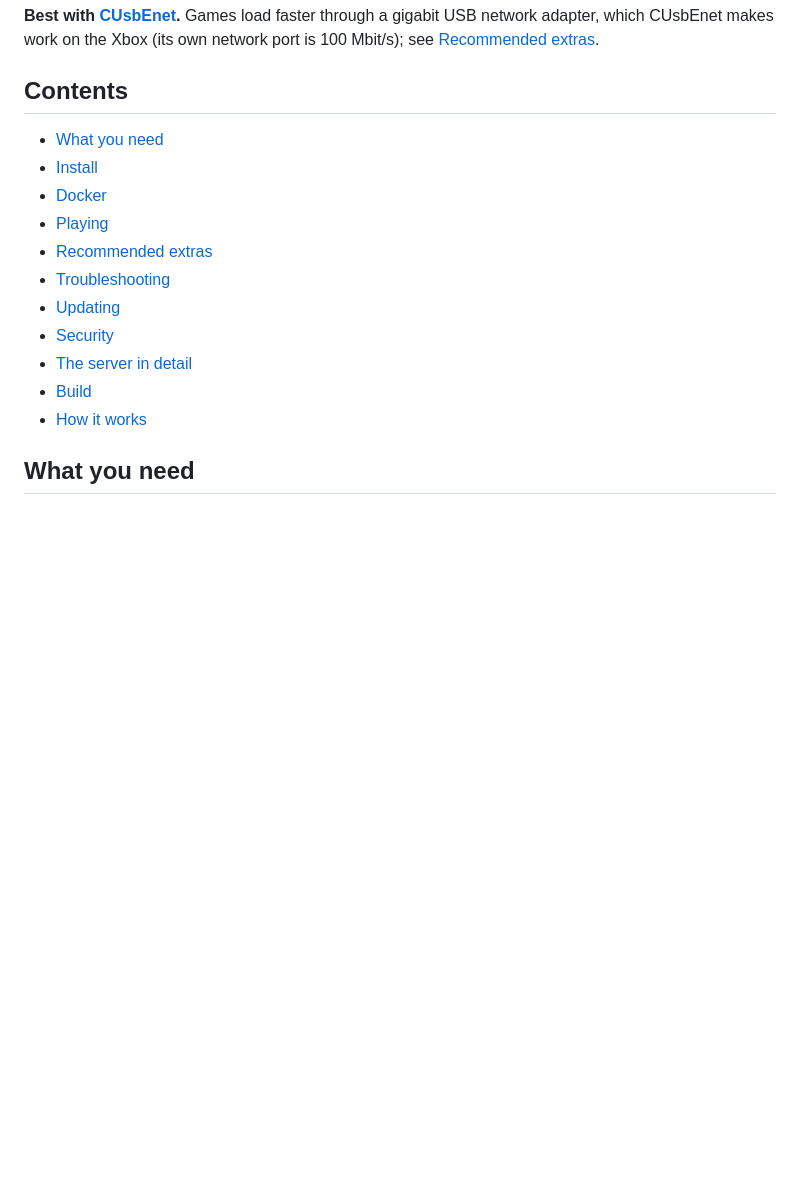
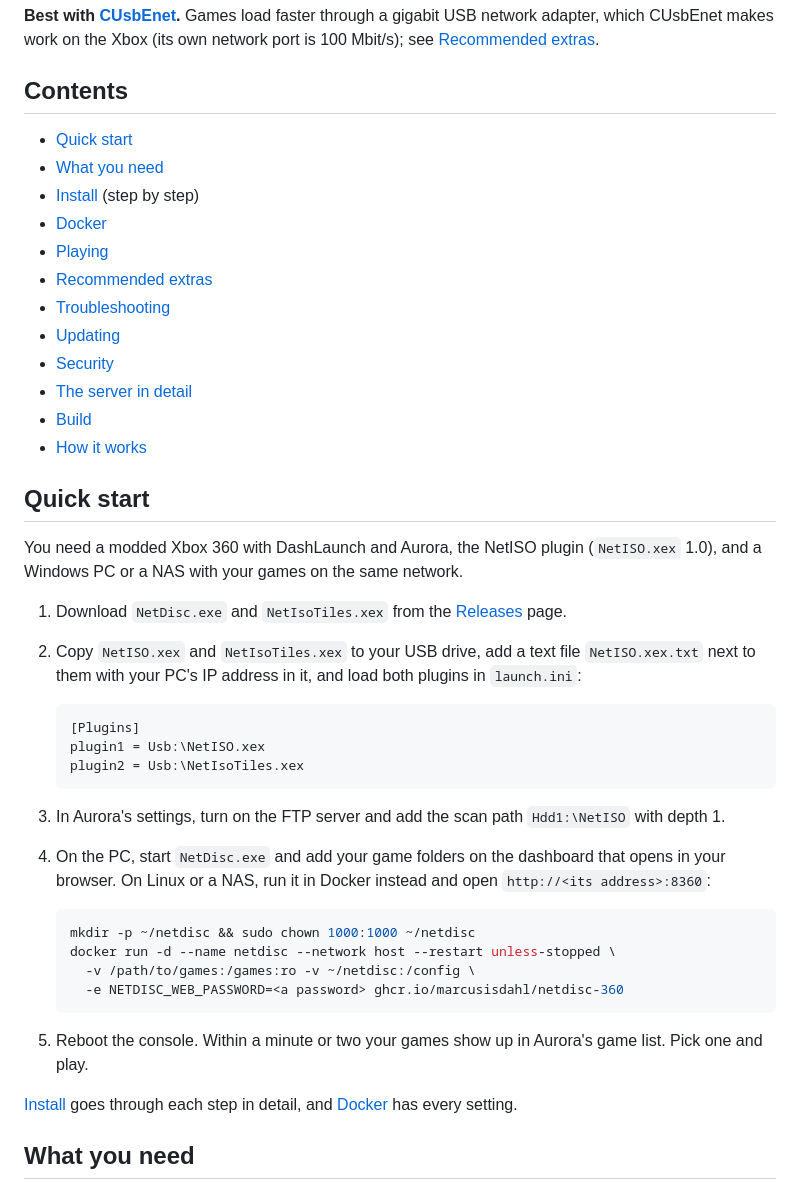
Before and after one commit to marcusisdahl/NetDisc360, a Markdown page: README.md, the part around the change. Rendered like a GitHub page; blank space fills up the shorter version.

Commit message:
README: add a Quick start section
Five steps with the launch.ini block and a Docker command, in the same
style as FastFTP's and CUsbEnet's READMEs; the step-by-step Install
guide stays below it.

Co-Authored-By: Claude Opus 5.5 (1M context) <noreply@anthropic.com>
Claude-Session: https://claude.ai/code/session_01KJpstiqBKf7GkuFrTKv7aM

````diff
--- a/README.md
+++ b/README.md
@@ -24,8 +24,9 @@ Keep your games on your PC or NAS and play them on your Xbox 360 just like insta
 
 ## Contents
 
+- [Quick start](#quick-start)
 - [What you need](#what-you-need)
-- [Install](#install)
+- [Install](#install) (step by step)
 - [Docker](#docker)
 - [Playing](#playing)
 - [Recommended extras](#recommended-extras)
@@ -35,6 +36,33 @@ Keep your games on your PC or NAS and play them on your Xbox 360 just like insta
 - [The server in detail](#the-server-in-detail)
 - [Build](#build)
 - [How it works](#how-it-works)
+
+## Quick start
+
+You need a modded Xbox 360 with DashLaunch and Aurora, the NetISO plugin (`NetISO.xex` 1.0), and a Windows PC or a NAS with your games on the same network.
+
+1. Download `NetDisc.exe` and `NetIsoTiles.xex` from the [Releases](../../releases) page.
+2. Copy `NetISO.xex` and `NetIsoTiles.xex` to your USB drive, add a text file `NetISO.xex.txt` next to them with your PC's IP address in it, and load both plugins in `launch.ini`:
+
+   ```ini
+   [Plugins]
+   plugin1 = Usb:\NetISO.xex
+   plugin2 = Usb:\NetIsoTiles.xex
+   ```
+
+3. In Aurora's settings, turn on the FTP server and add the scan path `Hdd1:\NetISO` with depth 1.
+4. On the PC, start `NetDisc.exe` and add your game folders on the dashboard that opens in your browser. On Linux or a NAS, run it in Docker instead and open `http://<its address>:8360`:
+
+   ```sh
+   mkdir -p ~/netdisc && sudo chown 1000:1000 ~/netdisc
+   docker run -d --name netdisc --network host --restart unless-stopped \
+     -v /path/to/games:/games:ro -v ~/netdisc:/config \
+     -e NETDISC_WEB_PASSWORD=<a password> ghcr.io/marcusisdahl/netdisc-360
+   ```
+
+5. Reboot the console. Within a minute or two your games show up in Aurora's game list. Pick one and play.
+
+[Install](#install) goes through each step in detail, and [Docker](#docker) has every setting.
 
 ## What you need
 
````
